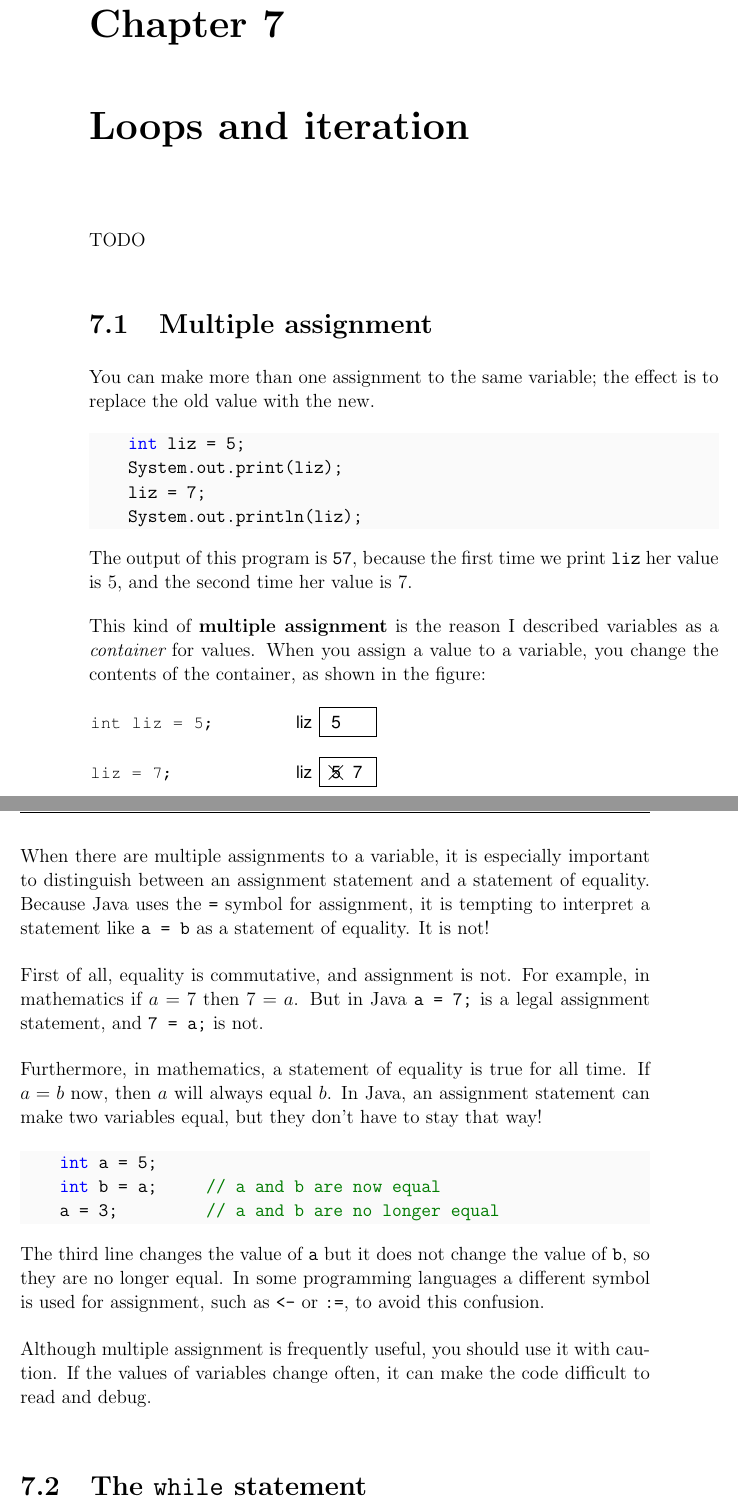
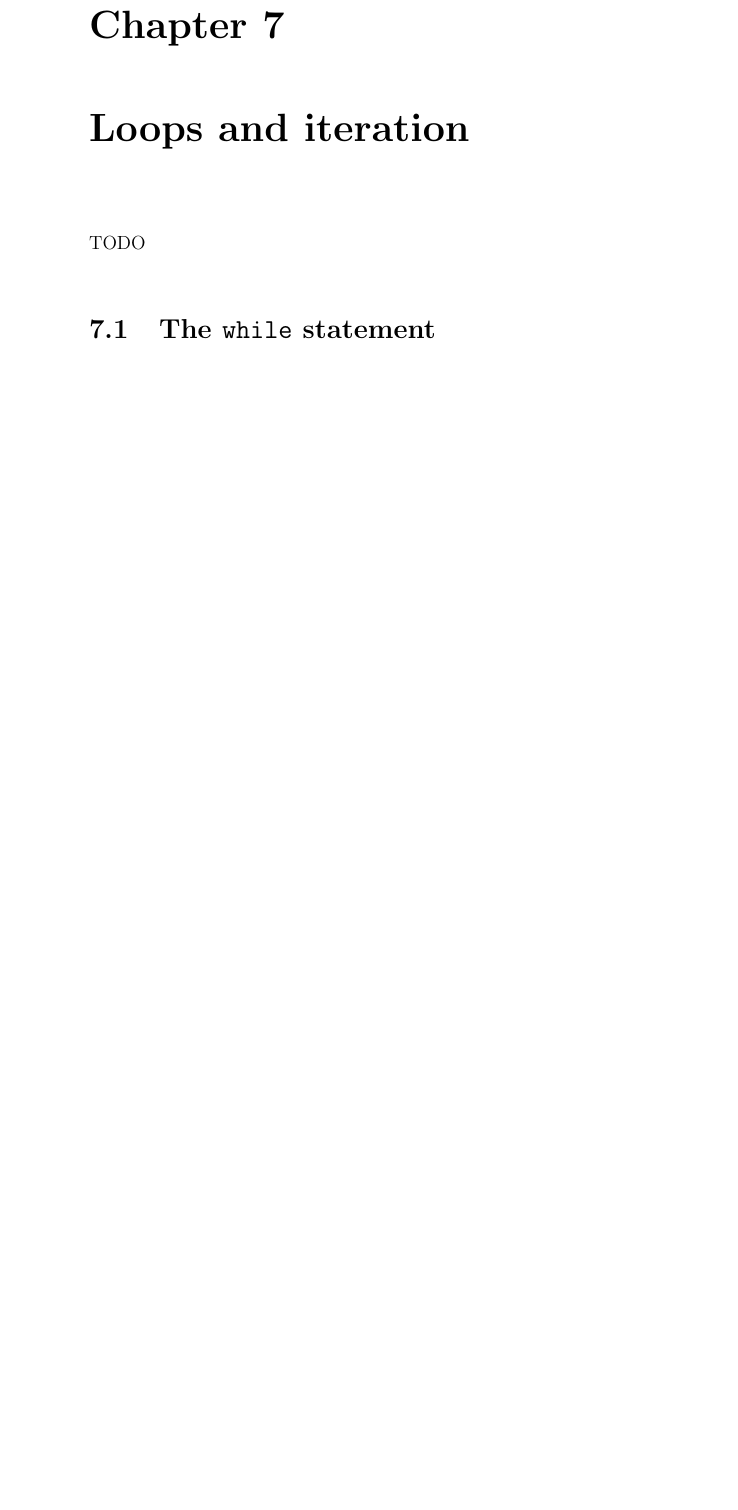
Before and after one commit to AllenDowney/ThinkJava, a LaTeX book (chapter7.tex): two parts of pages 1 and 2 of 17 before the commit and part of page 1 of 16 after it, the two joined at a grey line, cut so that both start at the same text, the shorter picture padded with empty space. Compiled offline with pdfLaTeX.

Commit message:
moved re-assignment section to chapter 5

```diff
--- a/chapter7.tex
+++ b/chapter7.tex
@@ -169,69 +169,6 @@
 \chapter{Loops and iteration}
 
 TODO
-
-\section{Multiple assignment}
-\index{assignment}
-\index{statement!assignment}
-\index{multiple assignment}
-
-%TODO move to chapter 5
-
-You can make more than one assignment to the same variable;
-the effect is to replace the old value with the new.
-
-\begin{code}
-    int liz = 5;
-    System.out.print(liz);
-    liz = 7;
-    System.out.println(liz);
-\end{code}
-
-The output of this program is {\tt 57}, because the first
-time we print {\tt liz} her value is 5, and the second time
-her value is 7.
-
-This kind of {\bf multiple assignment} is the reason I
-described variables as a {\em container} for values.  When
-you assign a value to a variable, you change the contents of
-the container, as shown in the figure:
-
-
-\includegraphics{figs/assign2.pdf}
-
-
-When there are multiple assignments to a variable, it is especially
-important to distinguish between an assignment statement and a
-statement of equality.  Because Java uses the {\tt =} symbol for
-assignment, it is tempting to interpret a statement like {\tt a = b}
-as a statement of equality.  It is not!
-
-First of all, equality is commutative, and assignment is not.
-For example, in mathematics if $a = 7$ then $7 = a$.  But in
-Java {\tt a = 7;} is a legal assignment statement, and {\tt 7 = a;}
-is not.
-
-Furthermore, in mathematics, a statement of equality is true
-for all time.  If $a = b$ now, then $a$ will always equal $b$.
-In Java, an assignment statement can make two variables equal,
-but they don't have to stay that way!
-
-\begin{code}
-    int a = 5;
-    int b = a;     // a and b are now equal
-    a = 3;         // a and b are no longer equal
-\end{code}
-
-The third line changes the value of {\tt a} but it does not
-change the value of {\tt b}, so they are no longer equal.
-In some programming languages a different symbol is used
-for assignment, such as {\tt <-} or {\tt :=}, to
-avoid this confusion.
-
-Although multiple assignment is frequently useful, you should use it
-with caution.  If the values of variables change often, it can make
-the code difficult to read and debug.
-
 
 \section{The {\tt while} statement}
 \index{statement!while}
```
Also changed, not shown: chapter5.tex (+51 -0 lines).
